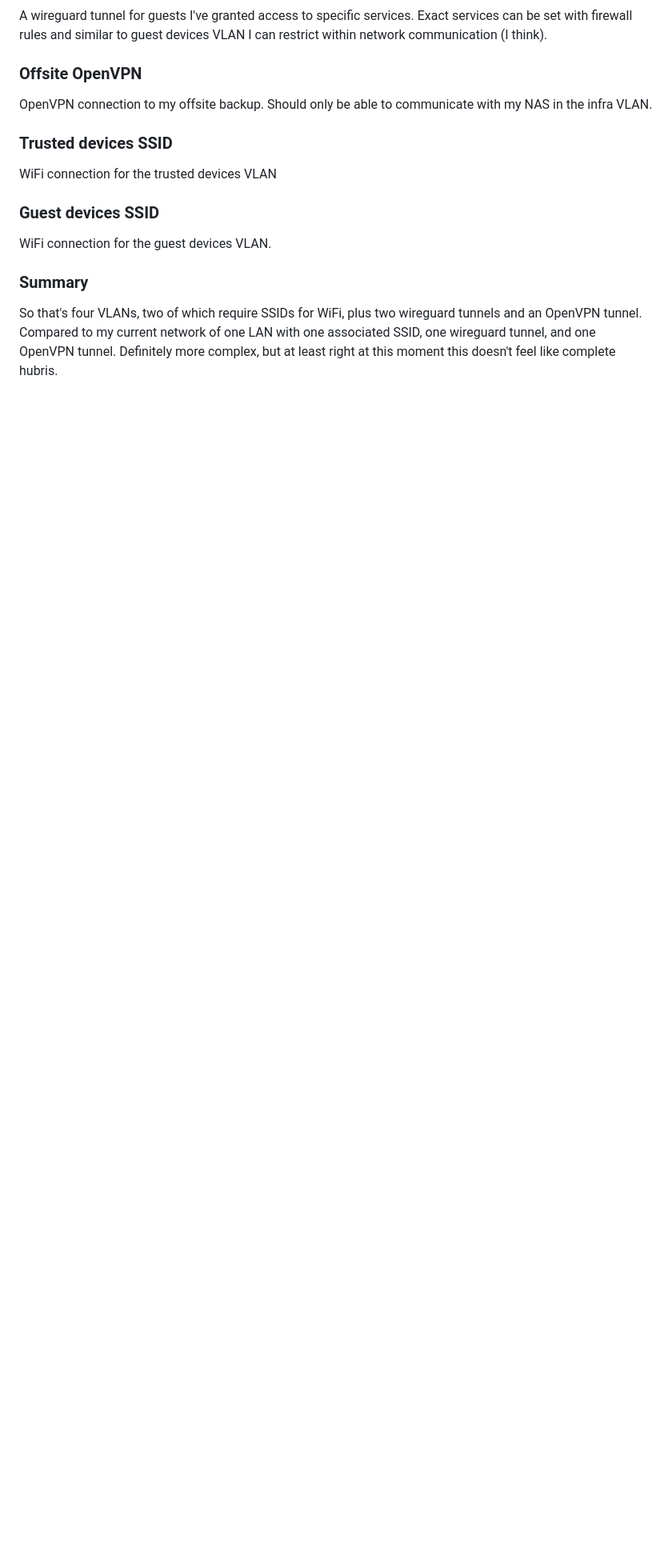
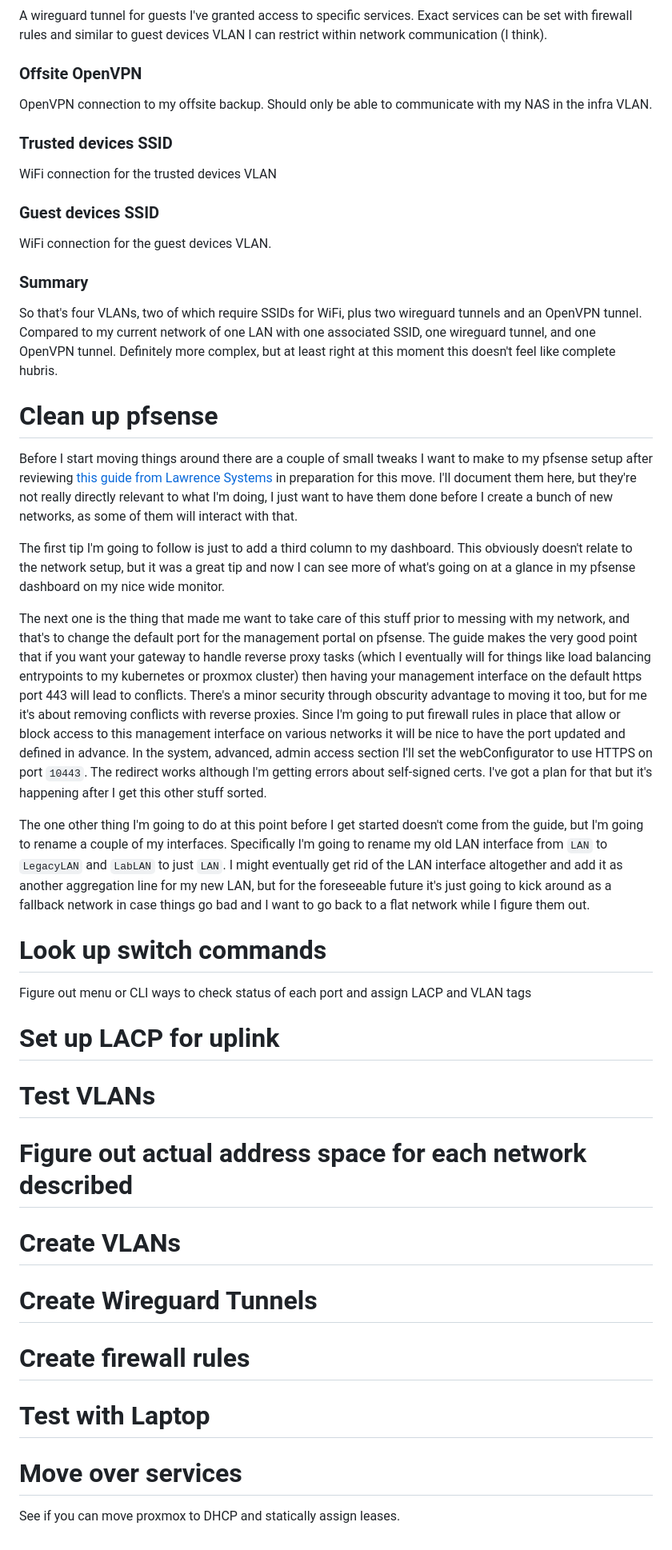
Before and after one commit to ianepreston/blog, a Markdown page: posts/2023-04-09-network-rework.md, the part around the change. Shown at 80% size. Rendered like a GitHub page; blank space fills up the shorter version.

Commit message:
cleaned up pfsense

```diff
--- a/posts/2023-04-09-network-rework.md
+++ b/posts/2023-04-09-network-rework.md
@@ -156,3 +156,58 @@ an OpenVPN tunnel.
 Compared to my current network of one LAN with one associated SSID, one wireguard tunnel,
 and one OpenVPN tunnel. Definitely more complex, but at least right at this moment this
 doesn't feel like complete hubris.
+
+# Clean up pfsense
+
+Before I start moving things around there are a couple of small tweaks I want to make
+to my pfsense setup after reviewing [this guide from Lawrence Systems](https://www.youtube.com/watch?v=fsdm5uc_LsU)
+in preparation for this move. I'll document them here, but they're not really directly
+relevant to what I'm doing, I just want to have them done before I create a bunch of
+new networks, as some of them will interact with that.
+
+The first tip I'm going to follow is just to add a third column to my dashboard. This
+obviously doesn't relate to the network setup, but it was a great tip and now I can
+see more of what's going on at a glance in my pfsense dashboard on my nice wide monitor.
+
+The next one is the thing that made me want to take care of this stuff prior to messing
+with my network, and that's to change the default port for the management portal on pfsense.
+The guide makes the very good point that if you want your gateway to handle reverse proxy
+tasks (which I eventually will for things like load balancing entrypoints to my kubernetes
+or proxmox cluster) then having your management interface on the default https port 443
+will lead to conflicts. There's a minor security through obscurity advantage to moving it
+too, but for me it's about removing conflicts with reverse proxies. Since I'm going to
+put firewall rules in place that allow or block access to this management interface on
+various networks it will be nice to have the port updated and defined in advance. In the
+system, advanced, admin access section I'll set the webConfigurator to use HTTPS on port
+`10443`. The redirect works although I'm getting errors about self-signed certs. I've got
+a plan for that but it's happening after I get this other stuff sorted.
+
+The one other thing I'm going to do at this point before I get started doesn't come from
+the guide, but I'm going to rename a couple of my interfaces. Specifically I'm going to
+rename my old LAN interface from `LAN` to `LegacyLAN` and `LabLAN` to just `LAN`. I might
+eventually get rid of the LAN interface altogether and add it as another aggregation line
+for my new LAN, but for the foreseeable future it's just going to kick around as a fallback
+network in case things go bad and I want to go back to a flat network while I figure them
+out.
+
+# Look up switch commands
+
+Figure out menu or CLI ways to check status of each port and assign LACP and VLAN tags
+
+# Set up LACP for uplink
+
+# Test VLANs
+
+# Figure out actual address space for each network described
+
+# Create VLANs
+
+# Create Wireguard Tunnels
+
+# Create firewall rules
+
+# Test with Laptop
+
+# Move over services
+
+See if you can move proxmox to DHCP and statically assign leases.
```
